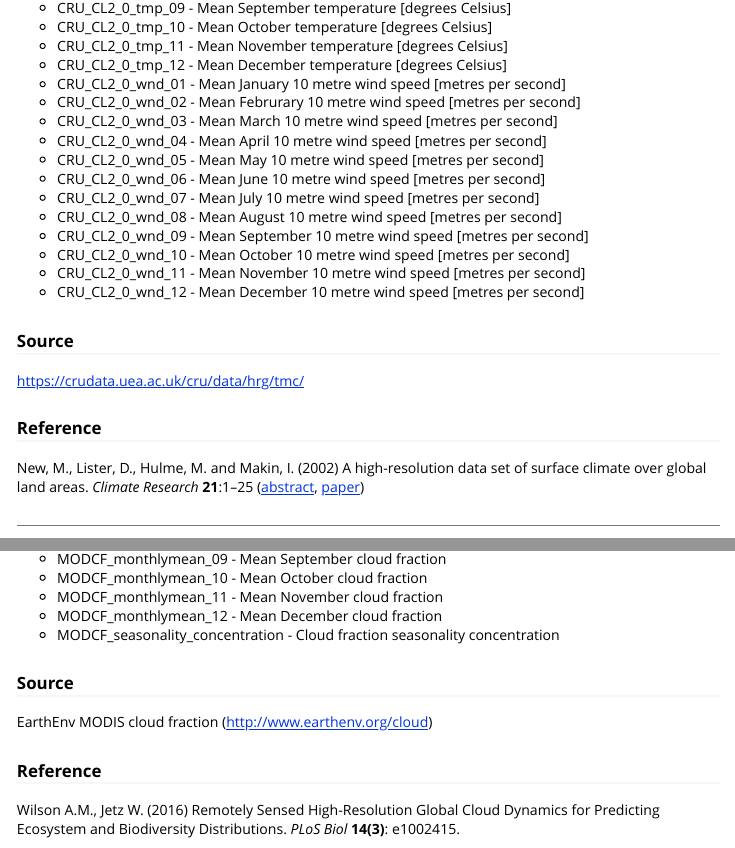
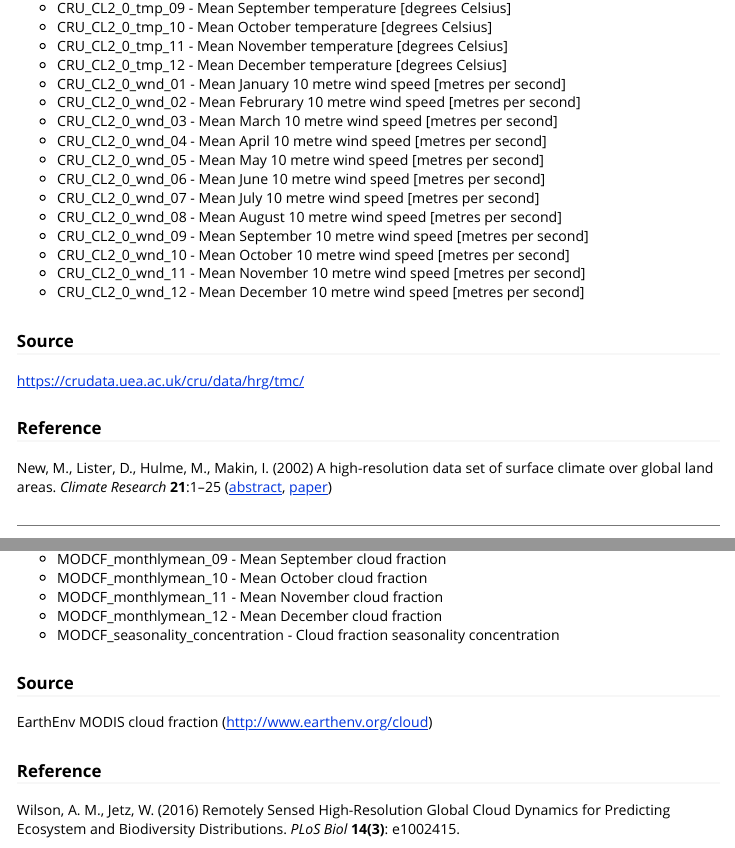
Before and after one commit to adamhsparks/GSODR.data, an R Markdown document (vignettes/GSODRdata.Rmd): the page in a window 1100 px wide, from 3860 px down, and a second part further down, joined at a grey line. Rendered offline with R 4.5, knitr and Pandoc, with nearby package versions.

Commit message:
Update reference formatting

```diff
--- a/vignettes/GSODRdata.Rmd
+++ b/vignettes/GSODRdata.Rmd
@@ -213,7 +213,7 @@ https://crudata.uea.ac.uk/cru/data/hrg/tmc/
 
 ### Reference
 
- New, M., Lister, D., Hulme, M. and Makin, I. (2002) A high-resolution data
+ New, M., Lister, D., Hulme, M., Makin, I. (2002) A high-resolution data
  set of surface climate over global land areas. *Climate Research* **21**:1--25
  ([abstract](https://crudata.uea.ac.uk/cru/data/hrg/tmc/readme.txt),
  [paper](http://www.int-res.com/articles/cr2002/21/c021p001.pdf))
@@ -281,6 +281,6 @@ EarthEnv MODIS cloud fraction (http://www.earthenv.org/cloud)
 
 ### Reference
 
-Wilson A.M., Jetz W. (2016) Remotely Sensed High-Resolution Global Cloud Dynamics
+Wilson, A. M., Jetz, W. (2016) Remotely Sensed High-Resolution Global Cloud Dynamics
 for Predicting Ecosystem and Biodiversity Distributions. *PLoS Biol* **14(3)**:
 e1002415.
```
Also changed, not shown: README.md, 2 other files.
